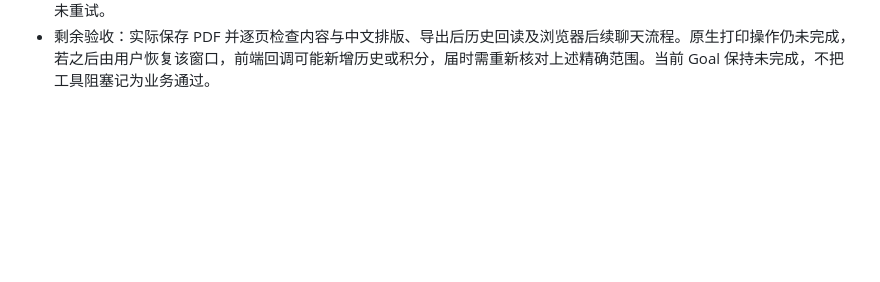
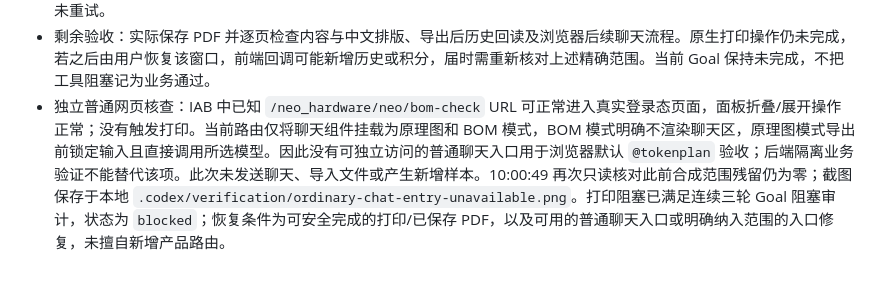
Before and after one commit to Max0314/neo_hardware_portal, a Markdown page: tasks/task-015-schematic-ai-review-stability.md, the part around the change. GitHub-like rendering; blank space fills up the shorter version.

Commit message:
docs: record ordinary browser chat entry limitation

```diff
--- a/tasks/task-015-schematic-ai-review-stability.md
+++ b/tasks/task-015-schematic-ai-review-stability.md
@@ -51,3 +51,4 @@
 - 清理验证：事务内及提交后比较非目标记录指纹，原有消息、会话、35 条评审历史、记忆、功能使用、积分事件及 27 份积分余额均保持一致；登录会话身份记录未变。其他 495 份网表缓存内容及 OSS 对象键集合保持一致，目标残留为零。未注销用户原 Chrome 会话，也未修改其他登录会话。
 - 证据：服务器运维目录 `.codex-ops/model-switch-20261102/` 下的 `portal-e2e-web-build.log`、`portal-e2e-deploy.log`、`portal_e2e_cleanup.py`、`portal-e2e-cleanup.json`；本地忽略目录 `.codex/verification/` 保留真实登录、修复前后页面截图及合成回复重放数据。构建产生的未跟踪 vendor 目录因自动审批拒绝删除而保留，未提交、未重试。
 - 剩余验收：实际保存 PDF 并逐页检查内容与中文排版、导出后历史回读及浏览器后续聊天流程。原生打印操作仍未完成，若之后由用户恢复该窗口，前端回调可能新增历史或积分，届时需重新核对上述精确范围。当前 Goal 保持未完成，不把工具阻塞记为业务通过。
+- 独立普通网页核查：IAB 中已知 `/neo_hardware/neo/bom-check` URL 可正常进入真实登录态页面，面板折叠/展开操作正常；没有触发打印。当前路由仅将聊天组件挂载为原理图和 BOM 模式，BOM 模式明确不渲染聊天区，原理图模式导出前锁定输入且直接调用所选模型。因此没有可独立访问的普通聊天入口用于浏览器默认 `@tokenplan` 验收；后端隔离业务验证不能替代该项。此次未发送聊天、导入文件或产生新增样本。10:00:49 再次只读核对此前合成范围残留仍为零；截图保存于本地 `.codex/verification/ordinary-chat-entry-unavailable.png`。打印阻塞已满足连续三轮 Goal 阻塞审计，状态为 `blocked`；恢复条件为可安全完成的打印/已保存 PDF，以及可用的普通聊天入口或明确纳入范围的入口修复，未擅自新增产品路由。
```
